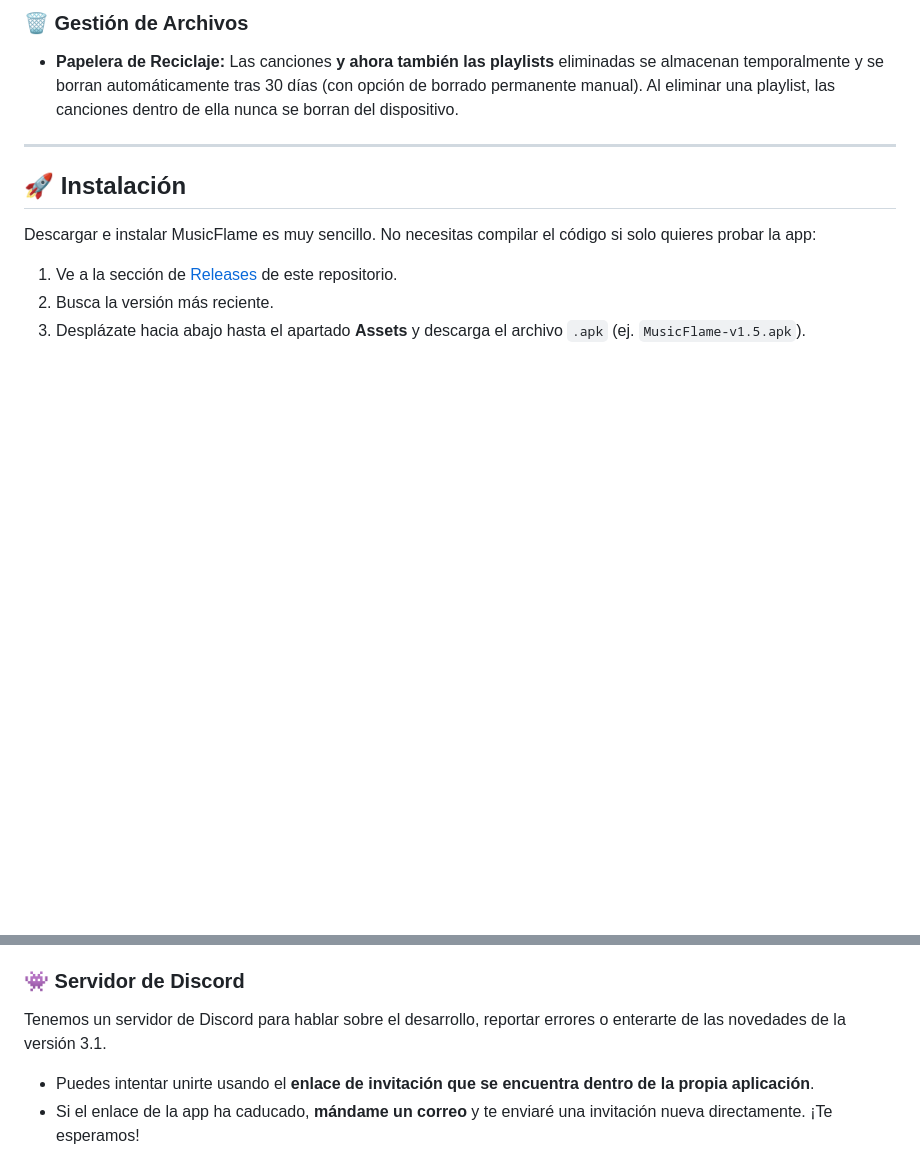
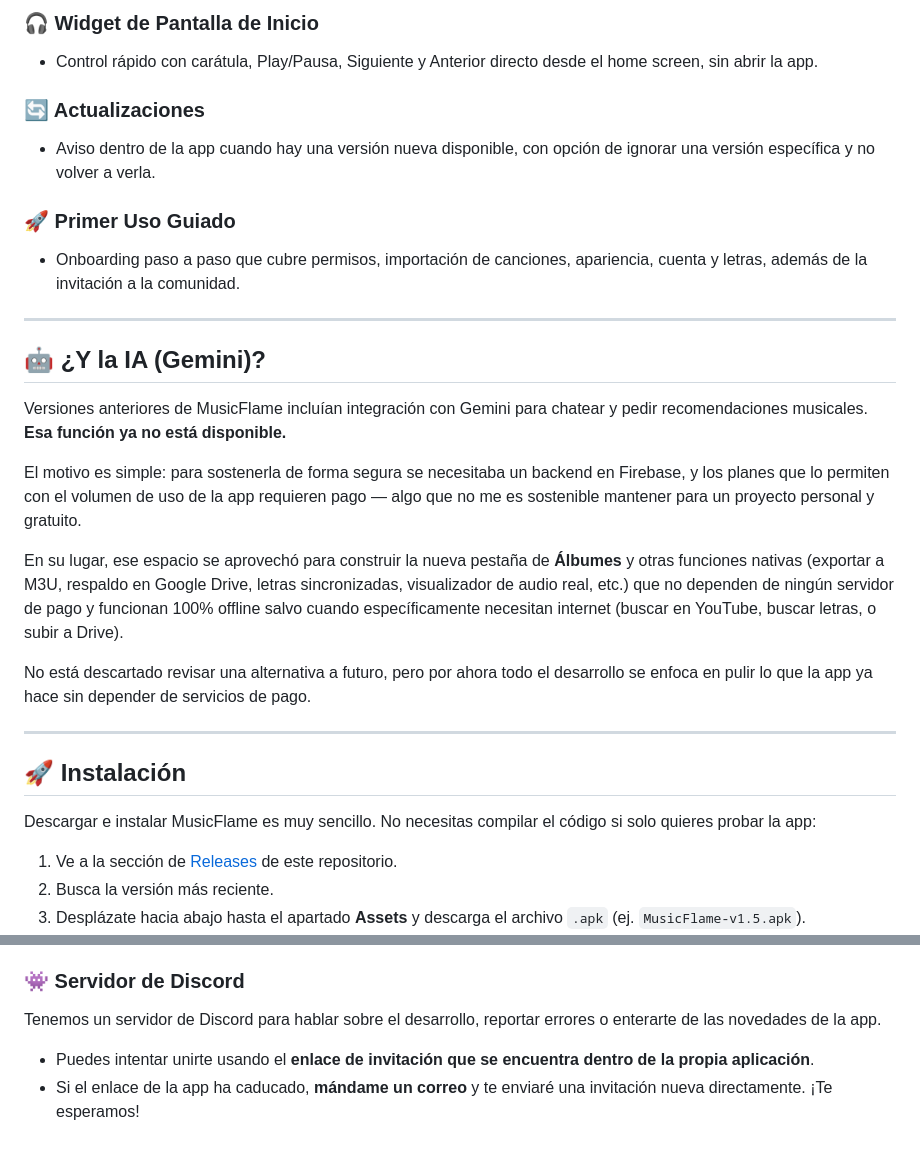
Before and after one commit to ShimuroNaga/MusicFlame, a Markdown page: README.md, 2 parts joined by grey strips. Rendered like a GitHub page; blank space fills up the shorter version.

```diff
--- a/README.md
+++ b/README.md
@@ -30,6 +41,24 @@
 
-### 🗑️ Gestión de Archivos
-*   **Papelera de Reciclaje:** Las canciones **y ahora también las playlists** eliminadas se almacenan temporalmente y se borran automáticamente tras 30 días (con opción de borrado permanente manual). Al eliminar una playlist, las canciones dentro de ella nunca se borran del dispositivo.
+### 🎧 Widget de Pantalla de Inicio
+*   Control rápido con carátula, Play/Pausa, Siguiente y Anterior directo desde el home screen, sin abrir la app.
+
+### 🔄 Actualizaciones
+*   Aviso dentro de la app cuando hay una versión nueva disponible, con opción de ignorar una versión específica y no volver a verla.
+
+### 🚀 Primer Uso Guiado
+*   Onboarding paso a paso que cubre permisos, importación de canciones, apariencia, cuenta y letras, además de la invitación a la comunidad.
+
+---
+
+## 🤖 ¿Y la IA (Gemini)?
+
+Versiones anteriores de MusicFlame incluían integración con Gemini para chatear y pedir recomendaciones musicales. **Esa función ya no está disponible.**
+
+El motivo es simple: para sostenerla de forma segura se necesitaba un backend en Firebase, y los planes que lo permiten con el volumen de uso de la app requieren pago — algo que no me es sostenible mantener para un proyecto personal y gratuito.
+
+En su lugar, ese espacio se aprovechó para construir la nueva pestaña de **Álbumes** y otras funciones nativas (exportar a M3U, respaldo en Google Drive, letras sincronizadas, visualizador de audio real, etc.) que no dependen de ningún servidor de pago y funcionan 100% offline salvo cuando específicamente necesitan internet (buscar en YouTube, buscar letras, o subir a Drive).
+
+No está descartado revisar una alternativa a futuro, pero por ahora todo el desarrollo se enfoca en pulir lo que la app ya hace sin depender de servicios de pago.
 
 ---
 
@@ -97,7 +126,7 @@ Gracias a estas increíbles personas por sus contribuciones en el control de cal
 *   **Correo de contacto / Reporte de bugs:** oomo87284@gmail.com
 
 ### 👾 Servidor de Discord
-Tenemos un servidor de Discord para hablar sobre el desarrollo, reportar errores o enterarte de las novedades de la versión 3.1.
+Tenemos un servidor de Discord para hablar sobre el desarrollo, reportar errores o enterarte de las novedades de la app.
 * Puedes intentar unirte usando el **enlace de invitación que se encuentra dentro de la propia aplicación**.
 * Si el enlace de la app ha caducado, **mándame un correo** y te enviaré una invitación nueva directamente. ¡Te esperamos!
 
```
Also changed, not shown: other parts of README.md (+24 -13 lines).
